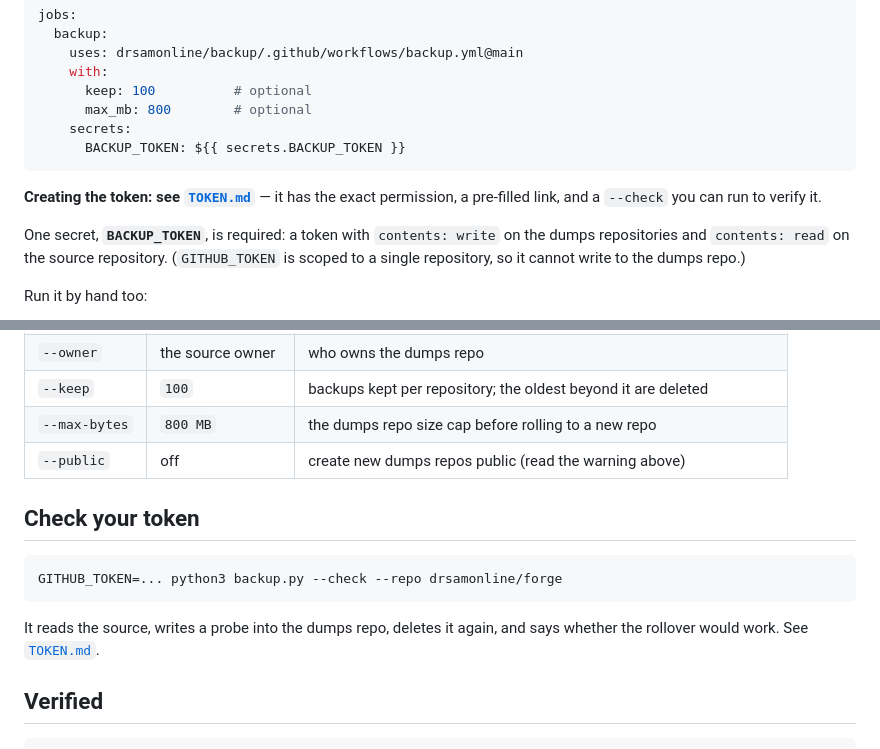
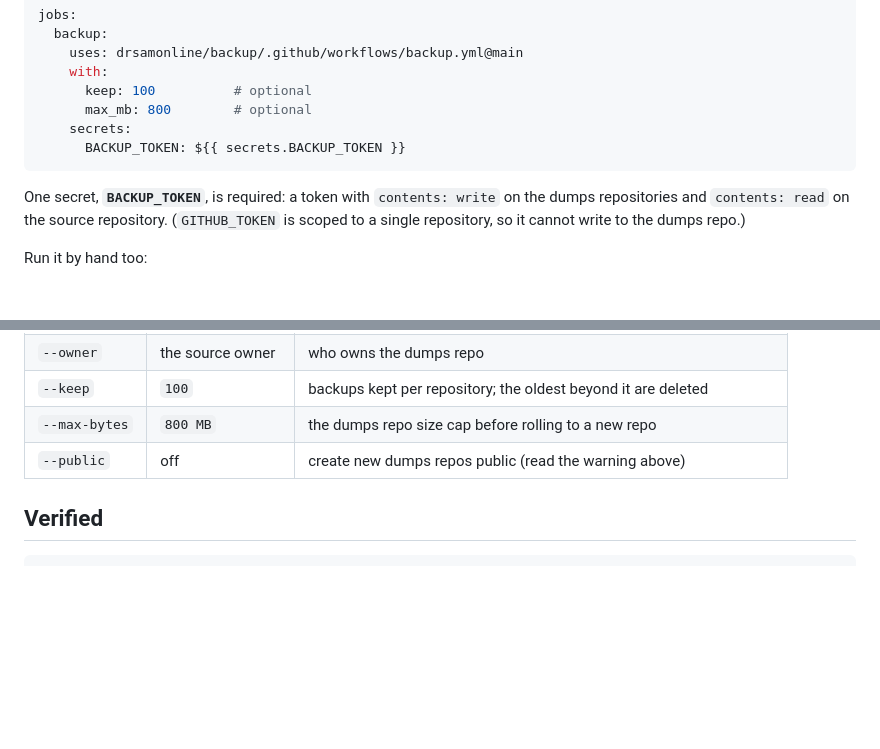
Before and after one commit to drsamonline/backup, a Markdown page: README.md, 2 parts joined by grey strips. Rendered like a GitHub page; blank space fills up the shorter version.

````diff
--- a/README.md
+++ b/README.md
@@ -59,8 +59,6 @@ jobs:
       BACKUP_TOKEN: ${{ secrets.BACKUP_TOKEN }}
 ```
 
-**Creating the token: see [`TOKEN.md`](TOKEN.md)** — it has the exact permission, a pre-filled link, and a `--check` you can run to verify it.
-
 One secret, **`BACKUP_TOKEN`**, is required: a token with `contents: write` on the dumps
 repositories and `contents: read` on the source repository. (`GITHUB_TOKEN` is scoped to a
 single repository, so it cannot write to the dumps repo.)
@@ -91,15 +89,6 @@ source repository is already public.
 | `--max-bytes` | `800 MB` | the dumps repo size cap before rolling to a new repo |
 | `--public` | off | create new dumps repos public (read the warning above) |
 
-## Check your token
-
-```bash
-GITHUB_TOKEN=... python3 backup.py --check --repo drsamonline/forge
-```
-
-It reads the source, writes a probe into the dumps repo, deletes it again, and says whether
-the rollover would work. See [`TOKEN.md`](TOKEN.md).
-
 ## Verified
 
 ```
````
Also changed, not shown: TOKEN.md (+26 -5 lines).
